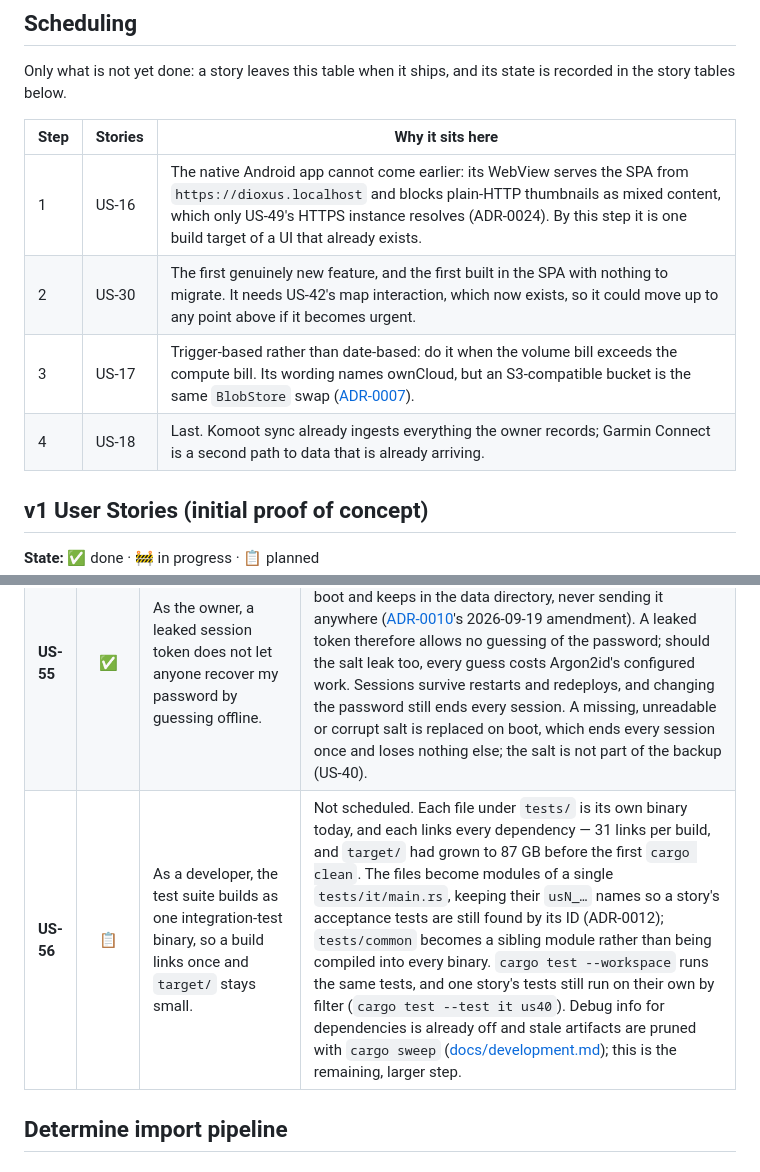
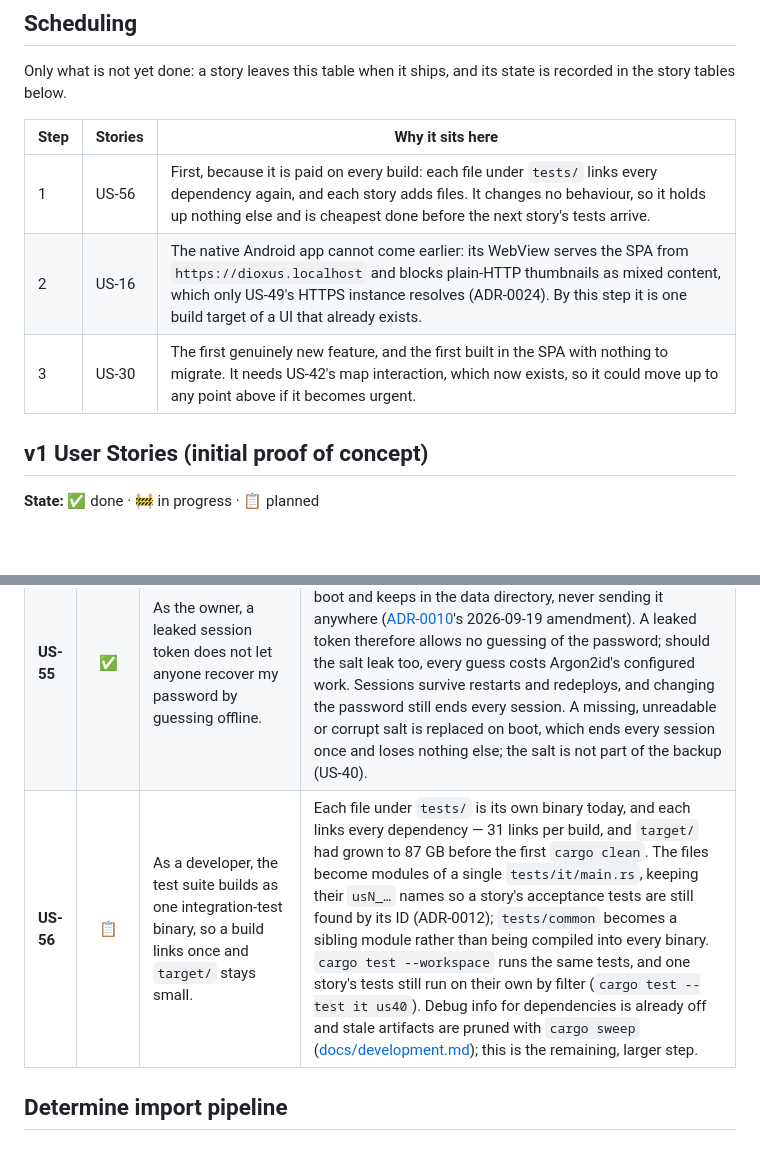
Before and after one commit to andreasholzner/gps-trips, a Markdown page: docs/requirements.md, 2 parts joined by grey strips. GitHub-like rendering; blank space fills up the shorter version.

Commit message:
Update scheduled user stories

```diff
--- a/docs/requirements.md
+++ b/docs/requirements.md
@@ -23,10 +23,9 @@ recorded in the story tables below.
 
 | Step | Stories                       | Why it sits here                                                                                                                                                                                                                                                                  |
 |:-----|-------------------------------|-----------------------------------------------------------------------------------------------------------------------------------------------------------------------------------------------------------------------------------------------------------------------------------|
-| 1    | US-16                         | The native Android app cannot come earlier: its WebView serves the SPA from `https://dioxus.localhost` and blocks plain-HTTP thumbnails as mixed content, which only US-49's HTTPS instance resolves (ADR-0024). By this step it is one build target of a UI that already exists. |
-| 2    | US-30                         | The first genuinely new feature, and the first built in the SPA with nothing to migrate. It needs US-42's map interaction, which now exists, so it could move up to any point above if it becomes urgent.                                                                         |
-| 3    | US-17                         | Trigger-based rather than date-based: do it when the volume bill exceeds the compute bill. Its wording names ownCloud, but an S3-compatible bucket is the same `BlobStore` swap ([ADR-0007](./adr/0007-blobstore-abstraction.md)).                                                |
-| 4    | US-18                         | Last. Komoot sync already ingests everything the owner records; Garmin Connect is a second path to data that is already arriving.                                                                                                                                                 |
+| 1    | US-56                         | First, because it is paid on every build: each file under `tests/` links every dependency again, and each story adds files. It changes no behaviour, so it holds up nothing else and is cheapest done before the next story's tests arrive.                                       |
+| 2    | US-16                         | The native Android app cannot come earlier: its WebView serves the SPA from `https://dioxus.localhost` and blocks plain-HTTP thumbnails as mixed content, which only US-49's HTTPS instance resolves (ADR-0024). By this step it is one build target of a UI that already exists. |
+| 3    | US-30                         | The first genuinely new feature, and the first built in the SPA with nothing to migrate. It needs US-42's map interaction, which now exists, so it could move up to any point above if it becomes urgent.                                                                         |
 
 ## v1 User Stories (initial proof of concept)
 
@@ -163,7 +162,7 @@ writes `tracing` output to stdout where the platform collects it.
 | **US-40** |  ✅   | As the owner, I can retrieve a **consistent backup** of the database and blob store from the deployed instance, so my existing borg jobs (external disk + remote cloud storage) can archive it like any other directory. | A `backup` command on the laptop pulls the deployed archive into a directory laid out like a data directory — `trip-archive.db` plus `photos/` — which the borg jobs archive and a restore can use as `TRIP_ARCHIVE_DATA_DIR`. The database arrives as a snapshot the server takes with `VACUUM INTO`, never as a copy of the live file, and the photos are exactly those the snapshot names — so the two match even when the archive changes during a run. Photos never change once stored, so a run fetches only those the directory does not hold yet, and removes those the snapshot no longer names; borg's history keeps them. A run that fails at any point leaves the previous backup complete and consistent; at most, photos already fetched for the next one wait beside it. The snapshot sits behind the shared password like every other route (US-19); the command asks for the password on every run, or takes it from a password command such as `kwallet-query`, and stores it nowhere. The archive URL, the backup directory and the password command sit in a config file on the laptop, since none of them changes between runs. The directory is on an external disk mounted only for the backup, so nothing else can rely on it (see US-51). |
 | **US-53** |  📋   | As the owner, I give someone read-only access to a trip or a few, with the GPX downloadable, without giving them my password.                                                                                            | A share is an unguessable link scoped to the trips it names: read-only, no account, no signup, revocable, optionally expiring. It reaches those trips' photos, tracks and GPX and nothing else. Not scheduled; recorded because [ADR-0010](./adr/0010-single-user-optional-auth.md)'s amendment resolves a *principal* rather than a yes/no so that this needs no rewrite of the gate.                                                                                                                                                                                                                                                                                                                                                                                                                                                                                                                                                                                                                                                                                                                                                                                                                                                                             |
 | **US-55** |  ✅   | As the owner, a leaked session token does not let anyone recover my password by guessing offline.                                                                                                                        | The session signing key is derived from the password with Argon2id under a random salt the server generates on first boot and keeps in the data directory, never sending it anywhere ([ADR-0010](./adr/0010-single-user-optional-auth.md)'s 2026-09-19 amendment). A leaked token therefore allows no guessing of the password; should the salt leak too, every guess costs Argon2id's configured work. Sessions survive restarts and redeploys, and changing the password still ends every session. A missing, unreadable or corrupt salt is replaced on boot, which ends every session once and loses nothing else; the salt is not part of the backup (US-40).                                                                                                                                                                                                                                                                                                                                                                                                                                                                                                                                                                                                  |
-| **US-56** |   📋   | As a developer, the test suite builds as one integration-test binary, so a build links once and `target/` stays small.                                                                                                   | Not scheduled. Each file under `tests/` is its own binary today, and each links every dependency — 31 links per build, and `target/` had grown to 87 GB before the first `cargo clean`. The files become modules of a single `tests/it/main.rs`, keeping their `usN_…` names so a story's acceptance tests are still found by its ID (ADR-0012); `tests/common` becomes a sibling module rather than being compiled into every binary. `cargo test --workspace` runs the same tests, and one story's tests still run on their own by filter (`cargo test --test it us40`). Debug info for dependencies is already off and stale artifacts are pruned with `cargo sweep` ([docs/development.md](./development.md)); this is the remaining, larger step.                                                                                                                                                                                                                                                                                                                                                                                                                                                                                                             |
+| **US-56** |  📋   | As a developer, the test suite builds as one integration-test binary, so a build links once and `target/` stays small.                                                                                                   | Each file under `tests/` is its own binary today, and each links every dependency — 31 links per build, and `target/` had grown to 87 GB before the first `cargo clean`. The files become modules of a single `tests/it/main.rs`, keeping their `usN_…` names so a story's acceptance tests are still found by its ID (ADR-0012); `tests/common` becomes a sibling module rather than being compiled into every binary. `cargo test --workspace` runs the same tests, and one story's tests still run on their own by filter (`cargo test --test it us40`). Debug info for dependencies is already off and stale artifacts are pruned with `cargo sweep` ([docs/development.md](./development.md)); this is the remaining, larger step.                                                                                                                                                                                                                                                                                                                                                                                                                                                                                                                            |
 
 ## Determine import pipeline
 
```
Also changed, not shown: other parts of docs/requirements.md (+2 -2 lines).
